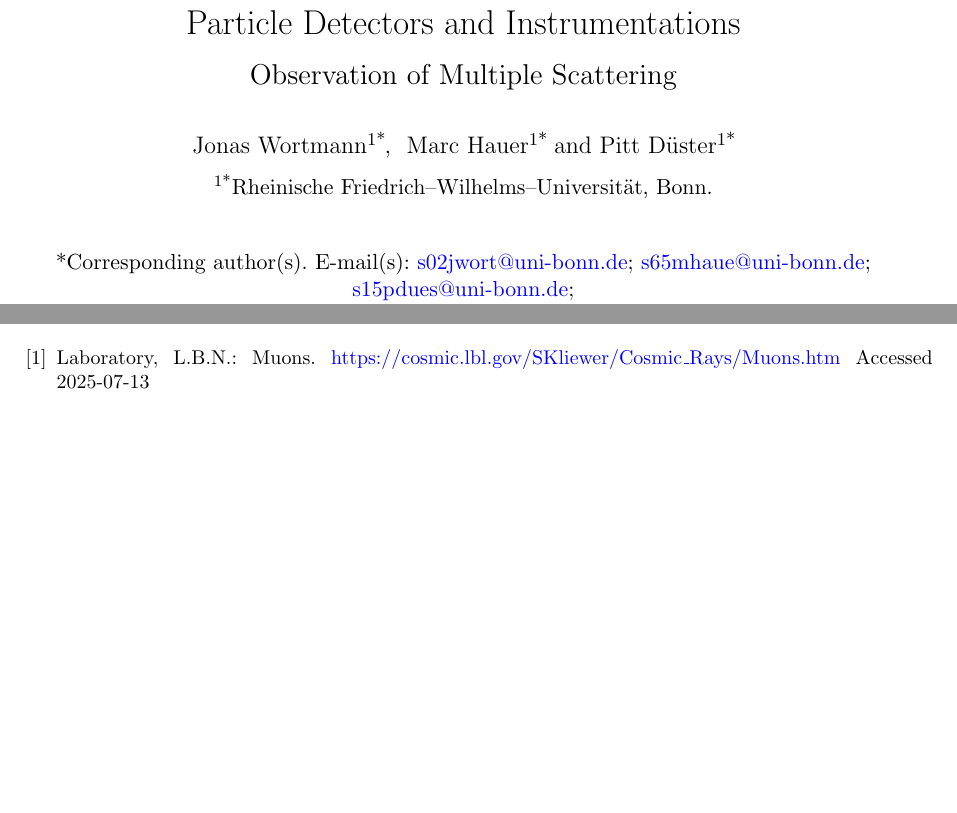
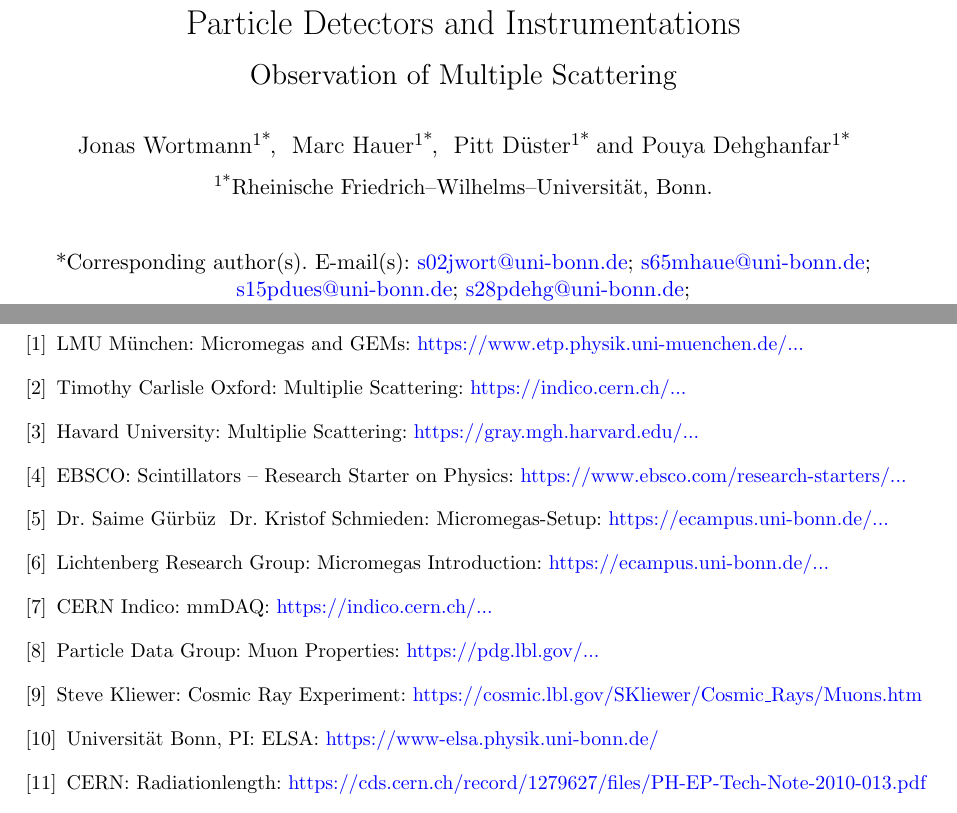
Before and after one commit to Jowo5696/padi_detector, a LaTeX paper (tex/main.tex): two parts of pages 1 and 12 of 12, joined at a grey line, cut so that both start at the same text, the shorter picture padded with empty space. Compiled offline with pdfLaTeX.

Commit message:
references

```diff
--- a/tex/main.tex
+++ b/tex/main.tex
@@ -25,6 +25,7 @@
 \usepackage{appendix}
 \usepackage{subcaption}
 \usepackage{afterpage}
+\usepackage{hyperref}
 
 \theoremstyle{thmstyleone}
 \newtheorem{theorem}{Theorem}
@@ -50,6 +51,7 @@
 \author*[1]{\fnm{Jonas} \sur{Wortmann}}\email{s02jwort@uni-bonn.de}
 \author*[1]{\fnm{Marc} \sur{Hauer}}\email{s65mhaue@uni-bonn.de}
 \author*[1]{\fnm{Pitt} \sur{Düster}}\email{s15pdues@uni-bonn.de}
+\author*[1]{\fnm{Pouya} \sur{Dehghanfar}}\email{s28pdehg@uni-bonn.de}
 \affil*[1]{Rheinische Friedrich--Wilhelms--Universität, Bonn}
 
 \maketitle
@@ -607,5 +609,41 @@ This should give a linear correlation between these two values thus verifying th
 \textbf{Currently there is no correlation at all between these two so WIP.}
 
 \bibliography{refs}
+\newpage
+\begin{thebibliography}{9}
+
+\bibitem{Micromegas}
+LMU München: Micromegas and GEMs:
+\href{https://www.etp.physik.uni-muenchen.de/research/detector-development/mm-and-gems/index.html}{https://www.etp.physik.uni-muenchen.de/...}
+\bibitem{Highland}
+Timothy Carlisle Oxford: Multiplie Scattering:
+\href{https://indico.cern.ch/event/190654/contributions/345614/attachments/270741/378860/CM33_ScatteringOverview.pdf}{https://indico.cern.ch/...}
+\bibitem{Highland2}
+Havard University: Multiplie Scattering:
+\href{https://gray.mgh.harvard.edu/media/com_dpattachments/attachments/com_content.article/Techniques-of-Proton-Radiotherapy-06-Multiple-Scattering.pdf}{https://gray.mgh.harvard.edu/...}
+\bibitem{Scint}
+EBSCO: Scintillators – Research Starter on Physics:
+\href{https://www.ebsco.com/research-starters/physics/scintillators}{https://www.ebsco.com/research-starters/...}
+\bibitem{Micromega}
+Dr. Saime Gürbüz & Dr. Kristof Schmieden: Micromegas-Setup:
+\href{https://ecampus.uni-bonn.de/ilias.php?baseClass=ilrepositorygui&cmd=sendfile&ref_id=3786906}{https://ecampus.uni-bonn.de/...}
+\bibitem{APV}
+Lichtenberg Research Group: Micromegas Introduction:
+\href{https://ecampus.uni-bonn.de/ilias.php?baseClass=ilrepositorygui&cmd=sendfile&ref_id=3787243}{https://ecampus.uni-bonn.de/...}
+\bibitem{mmDAQ}
+CERN Indico: mmDAQ:
+\href{https://indico.cern.ch/event/240381/contributions/1554638/attachments/406597/564873/20130307-mmdaq1-flow-review-1.pdf}{https://indico.cern.ch/...}
+\bibitem{muon}
+Particle Data Group: Muon Properties:
+\href{https://pdg.lbl.gov/2023/listings/rpp2023-list-muon.pdf}{https://pdg.lbl.gov/...}
+\bibitem{muonsea}
+Steve Kliewer: Cosmic Ray Experiment:
+\href{https://cosmic.lbl.gov/SKliewer/Cosmic_Rays/Muons.htm}{https://cosmic.lbl.gov/SKliewer/Cosmic\_Rays/Muons.htm}
+\bibitem{ELSA}
+Universität Bonn, PI: ELSA:
+\href{https://www-elsa.physik.uni-bonn.de/}{https://www-elsa.physik.uni-bonn.de/}
+\bibitem{radlength}
+CERN: Radiationlength:
+\href{https://cds.cern.ch/record/1279627/files/PH-EP-Tech-Note-2010-013.pdf}{https://cds.cern.ch/record/1279627/files/PH-EP-Tech-Note-2010-013.pdf}
 
 
```
Also changed, not shown: tex/main.tex (34 more changed lines).
